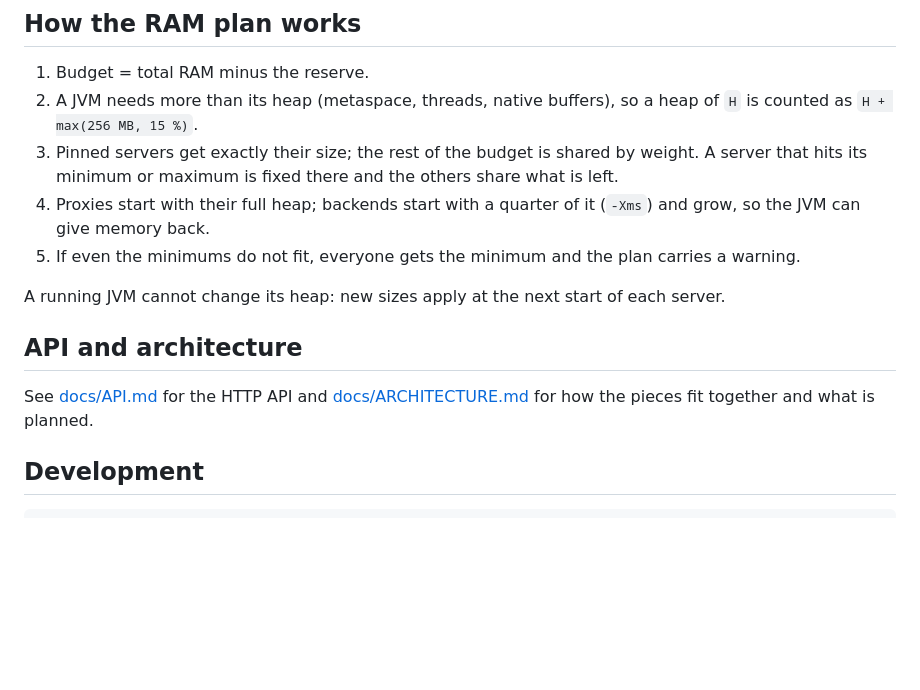
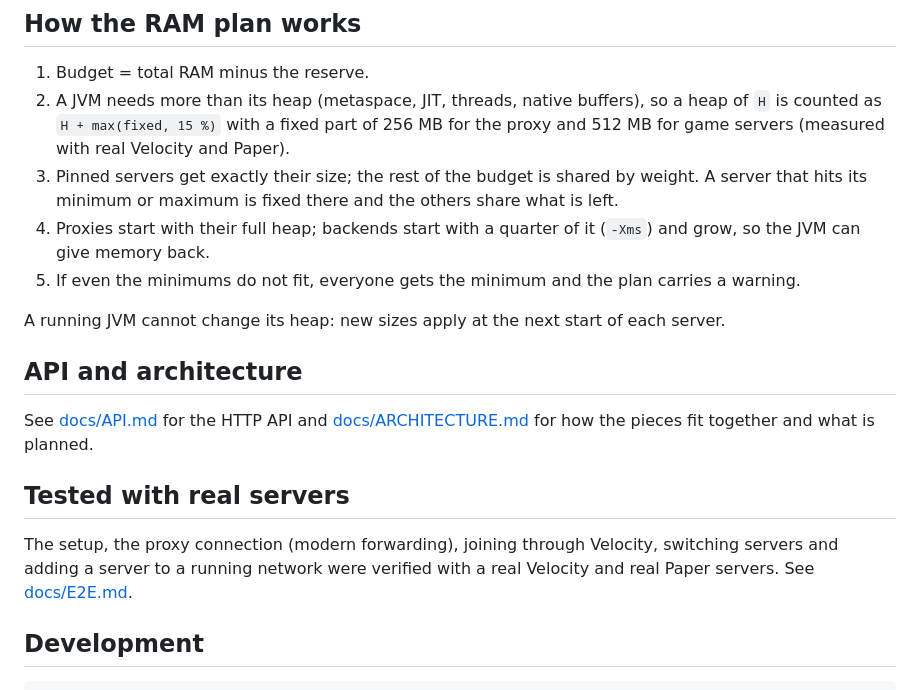
Before and after one commit to F02K/MCNetwork, a Markdown page: README.md, the part around one of its changes. GitHub-like rendering; blank space fills up the shorter version.

````diff
--- a/README.md
+++ b/README.md
@@ -83,7 +83,7 @@ the wizard only continues after you tick the confirmation, and only then writes
 ## How the RAM plan works
 
 1. Budget = total RAM minus the reserve.
-2. A JVM needs more than its heap (metaspace, threads, native buffers), so a heap of `H` is counted as `H + max(256 MB, 15 %)`.
+2. A JVM needs more than its heap (metaspace, JIT, threads, native buffers), so a heap of `H` is counted as `H + max(fixed, 15 %)` with a fixed part of 256 MB for the proxy and 512 MB for game servers (measured with real Velocity and Paper).
 3. Pinned servers get exactly their size; the rest of the budget is shared by weight. A server that hits its minimum or maximum is fixed there and the others share what is left.
 4. Proxies start with their full heap; backends start with a quarter of it (`-Xms`) and grow, so the JVM can give memory back.
 5. If even the minimums do not fit, everyone gets the minimum and the plan carries a warning.
@@ -94,6 +94,10 @@ A running JVM cannot change its heap: new sizes apply at the next start of each
 
 See [docs/API.md](docs/API.md) for the HTTP API and [docs/ARCHITECTURE.md](docs/ARCHITECTURE.md) for how the pieces fit together and what is planned.
 
+## Tested with real servers
+
+The setup, the proxy connection (modern forwarding), joining through Velocity, switching servers and adding a server to a running network were verified with a real Velocity and real Paper servers. See [docs/E2E.md](docs/E2E.md).
+
 ## Development
 
 ```
````
Also changed, not shown: other parts of README.md (+1 -1 lines), docs/ARCHITECTURE.md (+1 -1 lines), docs/E2E.md (added, +18 -0 lines), docs/img/overview.png, docs/img/ram.png, 5 other files.
